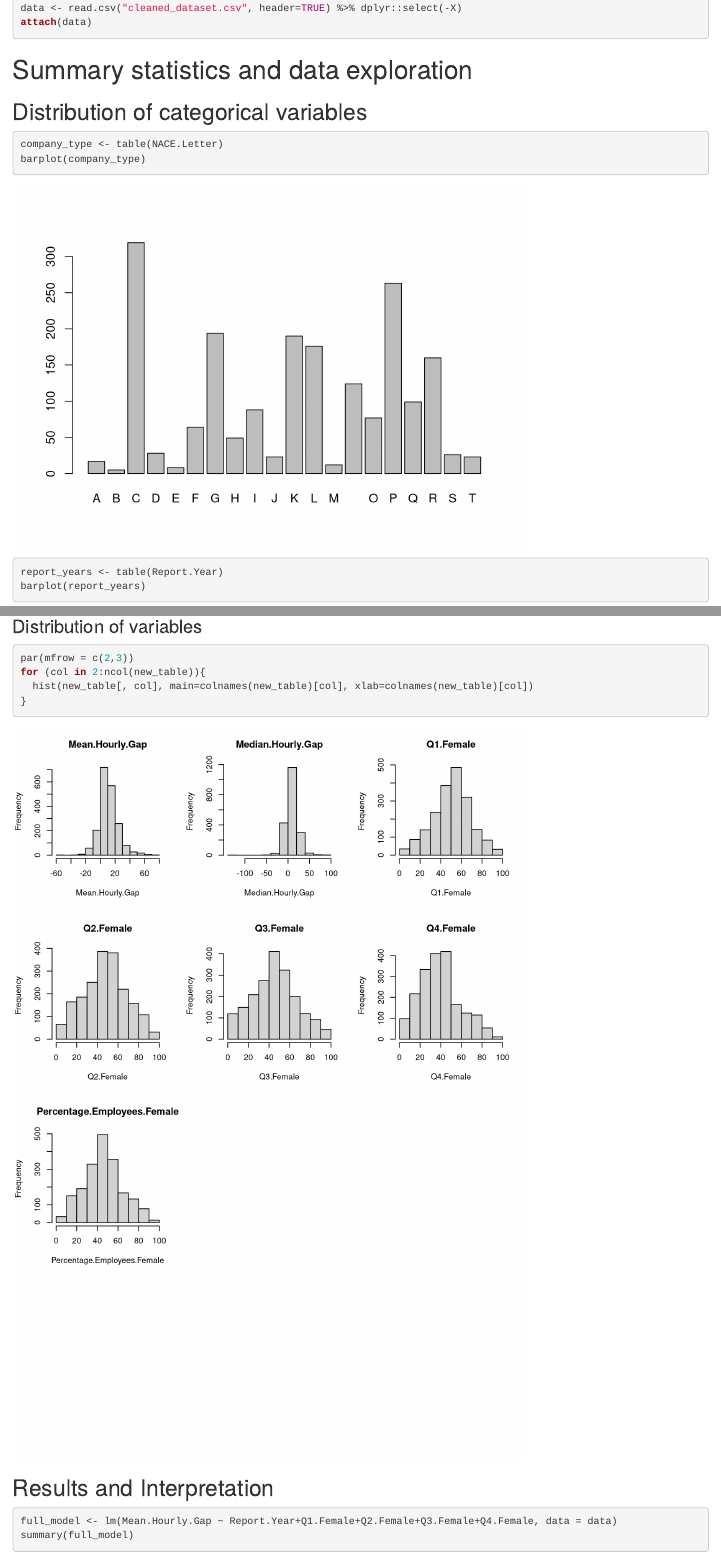
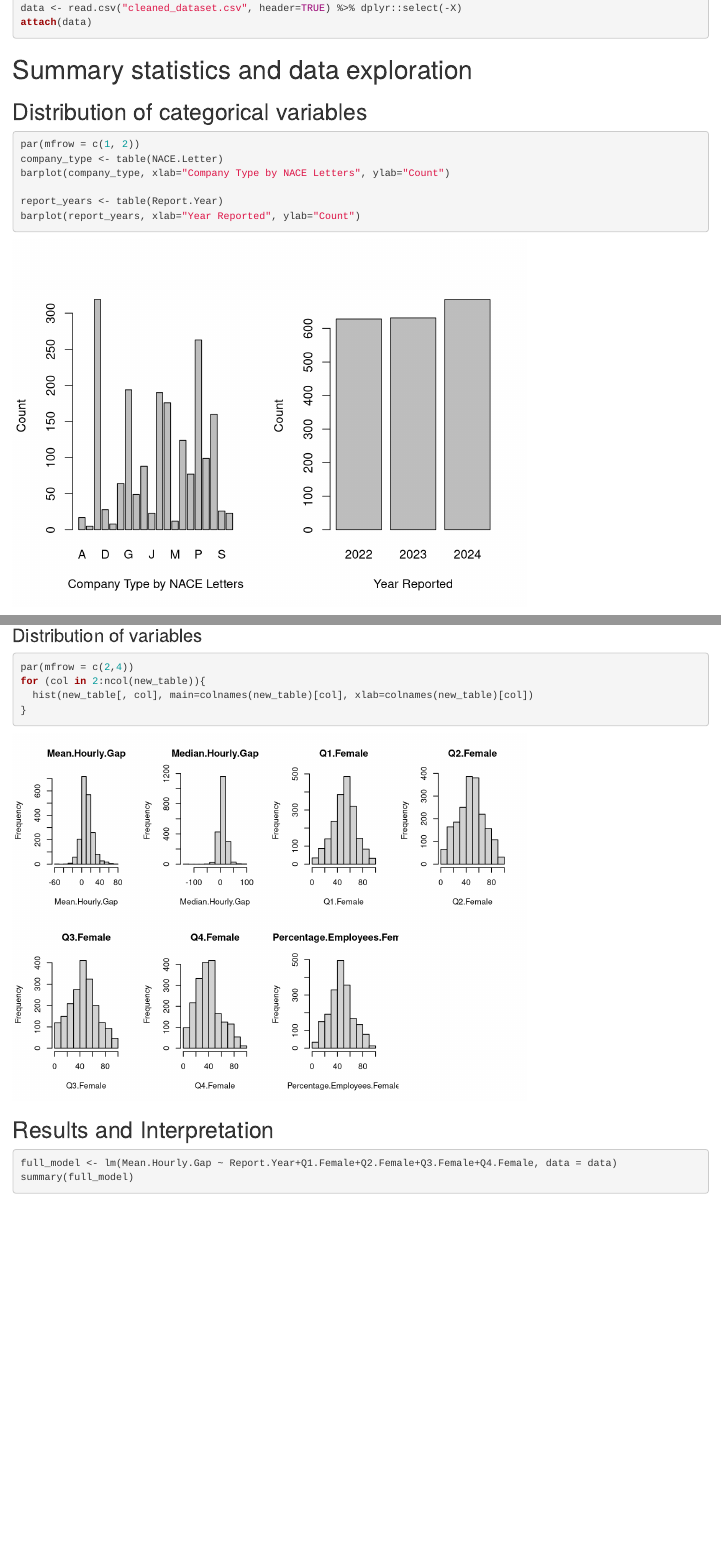
Before and after one commit to seangee9008/stats-101A-proj, an R Markdown document (Report.Rmd): the page in a window 1100 px wide, from 920 px down before the commit and from 1040 px down after it, so that both start at the same text, and a second part further down, joined at a grey line. Rendered offline with R 4.5, knitr and Pandoc, with nearby package versions; some code elsewhere in the file could not run offline.

Commit message:
some updates on the graphs

````diff
--- a/Report.Rmd
+++ b/Report.Rmd
@@ -18,11 +18,12 @@ attach(data)
 
 ## Distribution of categorical variables
 ```{r}
+par(mfrow = c(1, 2))
 company_type <- table(NACE.Letter)
-barplot(company_type)
+barplot(company_type, xlab="Company Type by NACE Letters", ylab="Count")
 
 report_years <- table(Report.Year)
-barplot(report_years)
+barplot(report_years, xlab="Year Reported", ylab="Count")
 ```
 
 ## Extract variables
@@ -38,7 +39,7 @@ pairs(new_table)
 
 ### Distribution of variables
 ```{r}
-par(mfrow = c(2,3))
+par(mfrow = c(2,4))
 for (col in 2:ncol(new_table)){
   hist(new_table[, col], main=colnames(new_table)[col], xlab=colnames(new_table)[col])
 }
````
Also changed, not shown: Report.html, Report.Rmd (2 more changed lines).
